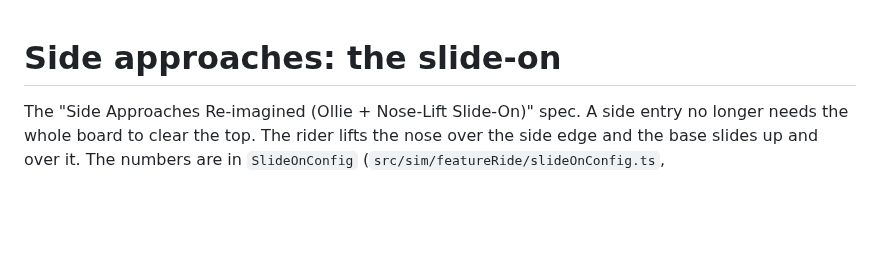
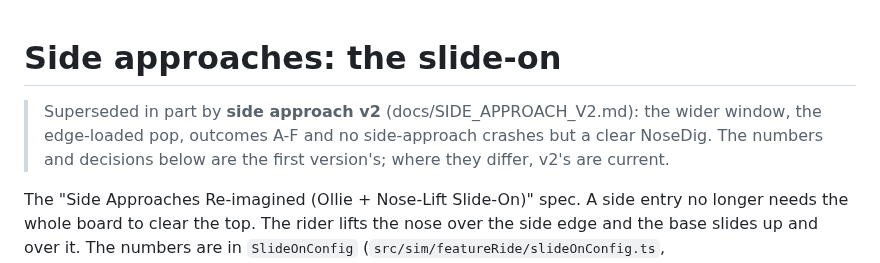
Before and after one commit to wojciechziolek20091-byte/WhereToApply, a Markdown page: cable-wakeboard/docs/SLIDE_ON.md, the part around the change. Drawn GitHub-style; blank space fills up the shorter version.

```diff
--- a/cable-wakeboard/docs/SLIDE_ON.md
+++ b/cable-wakeboard/docs/SLIDE_ON.md
@@ -1,4 +1,9 @@
 # Side approaches: the slide-on
+
+> Superseded in part by **side approach v2** (docs/SIDE_APPROACH_V2.md): the
+> wider window, the edge-loaded pop, outcomes A-F and no side-approach
+> crashes but a clear NoseDig. The numbers and decisions below are the
+> first version's; where they differ, v2's are current.
 
 The "Side Approaches Re-imagined (Ollie + Nose-Lift Slide-On)" spec. A side
 entry no longer needs the whole board to clear the top. The rider lifts the
```
Also changed, not shown: cable-wakeboard/CLAUDE.md (+3 -2 lines), cable-wakeboard/docs/MECHANICS.md (+32 -21 lines), cable-wakeboard/docs/SIDE_APPROACH_V2.md (added, +218 -0 lines), cable-wakeboard/docs/side-approach-v2/A.jpg (added), cable-wakeboard/docs/side-approach-v2/B.jpg (added), cable-wakeboard/docs/side-approach-v2/C.jpg (added), cable-wakeboard/docs/side-approach-v2/D.jpg (added), cable-wakeboard/docs/side-approach-v2/E.jpg (added), cable-wakeboard/docs/side-approach-v2/F.jpg (added), 6 other files.
